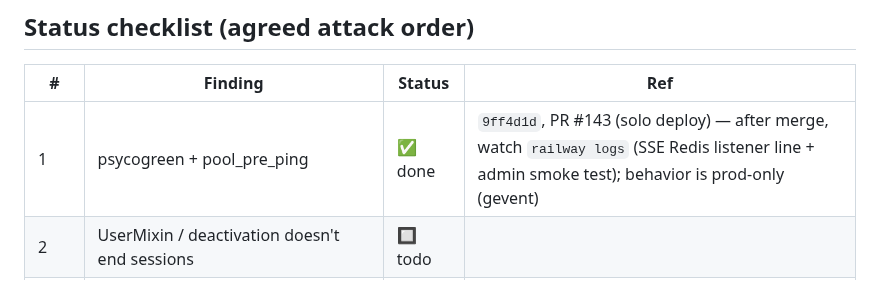
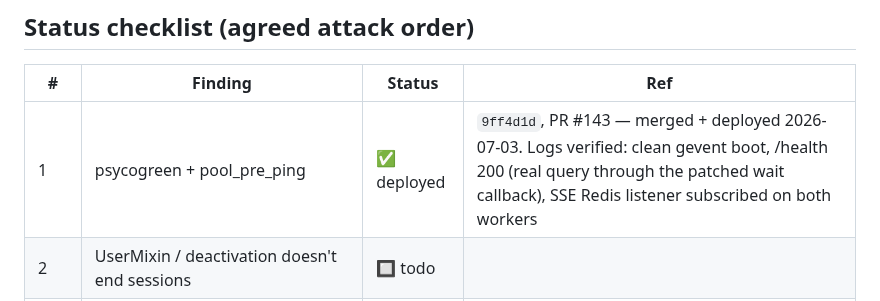
Before and after one commit to MarcusGrazette/dogboxx-booking-app, a Markdown page: docs/CODE_REVIEW_2026-07.md, the part around the change. Rendered like a GitHub page.

Commit message:
docs: mark review finding #1 deployed (PR #143, logs verified)
Co-Authored-By: Claude Fable 5 <noreply@anthropic.com>
Claude-Session: https://claude.ai/code/session_017qMf31QLWM4FtekB1RMKvu

```diff
--- a/docs/CODE_REVIEW_2026-07.md
+++ b/docs/CODE_REVIEW_2026-07.md
@@ -17,7 +17,7 @@ migration-head health check are all solid. The findings below are the gaps.
 
 | # | Finding | Status | Ref |
 |---|---------|--------|-----|
-| 1 | psycogreen + pool_pre_ping | ✅ done | `9ff4d1d`, PR #143 (solo deploy) — after merge, watch `railway logs` (SSE Redis listener line + admin smoke test); behavior is prod-only (gevent) |
+| 1 | psycogreen + pool_pre_ping | ✅ deployed | `9ff4d1d`, PR #143 — merged + deployed 2026-07-03. Logs verified: clean gevent boot, /health 200 (real query through the patched wait callback), SSE Redis listener subscribed on both workers |
 | 2 | UserMixin / deactivation doesn't end sessions | 🔲 todo | |
 | 3 | Web Push: pass `timeout=10` | 🔲 todo | Timeout only — skip the background-greenlet variant (simpler wins) |
 | 5 | EXIF strip via re-save | 🔲 todo | |
```
